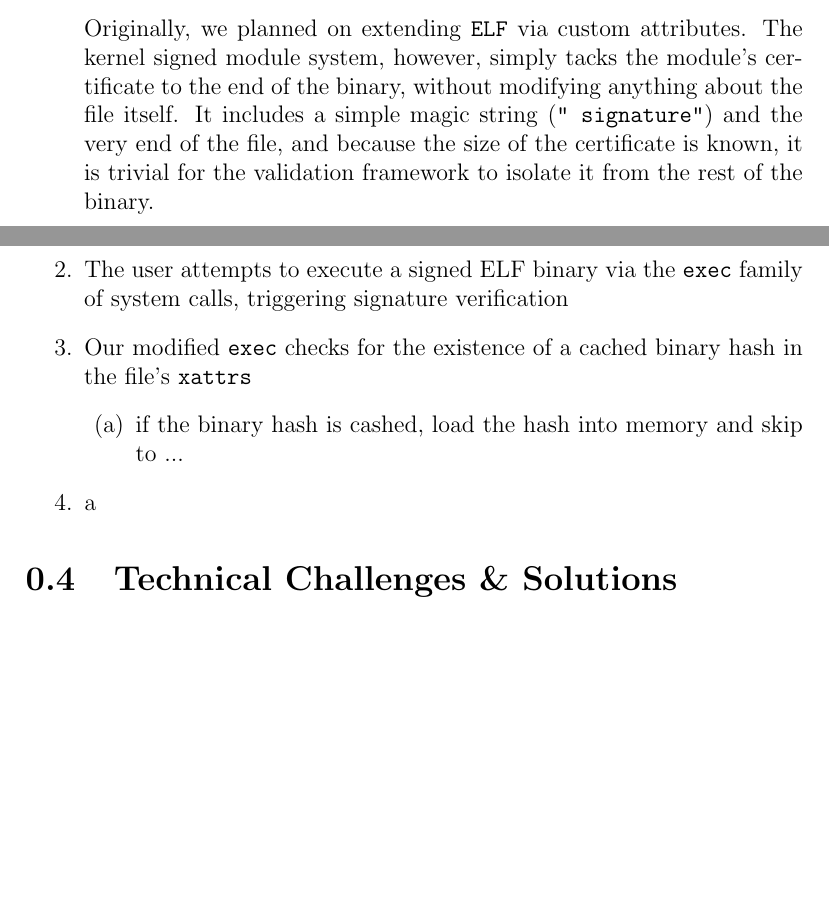
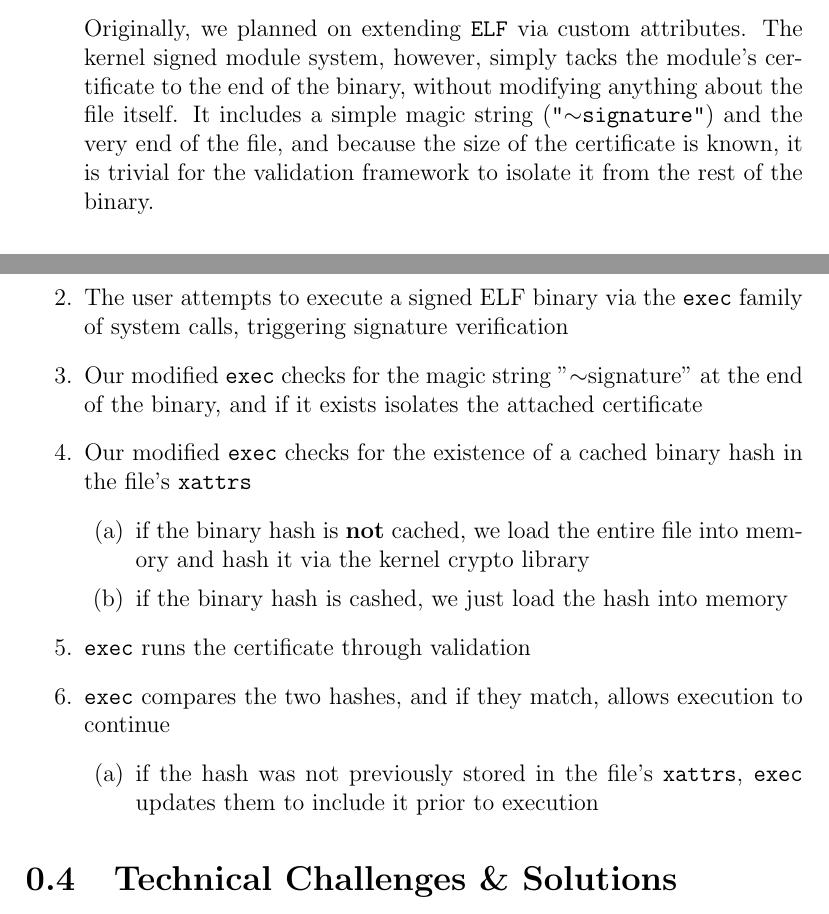
Before and after one commit to baka-rust/sign, a LaTeX document (writeup.tex): two parts of pages 4 and 5 of 6, joined at a grey line, cut so that both start at the same text, the shorter picture padded with empty space. Compiled offline with pdfLaTeX.

Commit message:
small presentation changes

```diff
--- a/writeup.tex
+++ b/writeup.tex
@@ -49,7 +49,7 @@
 
 			\item \textbf{Method of Certificate Attachment} \\
 
-				Originally, we planned on extending \texttt{ELF} via custom attributes. The kernel signed module system, however, simply tacks the module's certificate to the end of the binary, without modifying anything about the file itself. It includes a simple magic string (\texttt{"~signature"}) and the very end of the file, and because the size of the certificate is known, it is trivial for the validation framework to isolate it from the rest of the binary.
+				Originally, we planned on extending \texttt{ELF} via custom attributes. The kernel signed module system, however, simply tacks the module's certificate to the end of the binary, without modifying anything about the file itself. It includes a simple magic string (\texttt{"$\sim$signature"}) and the very end of the file, and because the size of the certificate is known, it is trivial for the validation framework to isolate it from the rest of the binary.
 		\end{enumerate}
 
 	\subsection{Final Implementation Details}
@@ -66,11 +66,17 @@
 	\begin{enumerate}
 		\item{The user updates their kernel \texttt{keyring} to include the certificate authority's master X.509 certificate (also called the "root" certificate)}
 		\item{The user attempts to execute a signed ELF binary via the \texttt{exec} family of system calls, triggering signature verification}
+		\item{Our modified \texttt{exec} checks for the magic string "$\sim$signature" at the end of the binary, and if it exists isolates the attached certificate}
 		\item{Our modified \texttt{exec} checks for the existence of a cached binary hash in the file's \texttt{xattrs} }
 			\begin{enumerate}
-				\item{if the binary hash is cashed, load the hash into memory and skip to ...}
+				\item{if the binary hash is \textbf{not} cached, we load the entire file into memory and hash it via the kernel crypto library}
+				\item{if the binary hash is cashed, we just load the hash into memory}
 			\end{enumerate}
-		\item{a}
+		\item{\texttt{exec} runs the certificate through validation}
+		\item{\texttt{exec} compares the two hashes, and if they match, allows execution to continue}
+			\begin{enumerate}
+				\item{if the hash was not previously stored in the file's \texttt{xattrs}, \texttt{exec} updates them to include it prior to execution}
+			\end{enumerate}
 	\end{enumerate}
 
 \section{Technical Challenges \& Solutions}
```
Also changed, not shown: writeup.tex (2 more changed lines), 1 other file.
